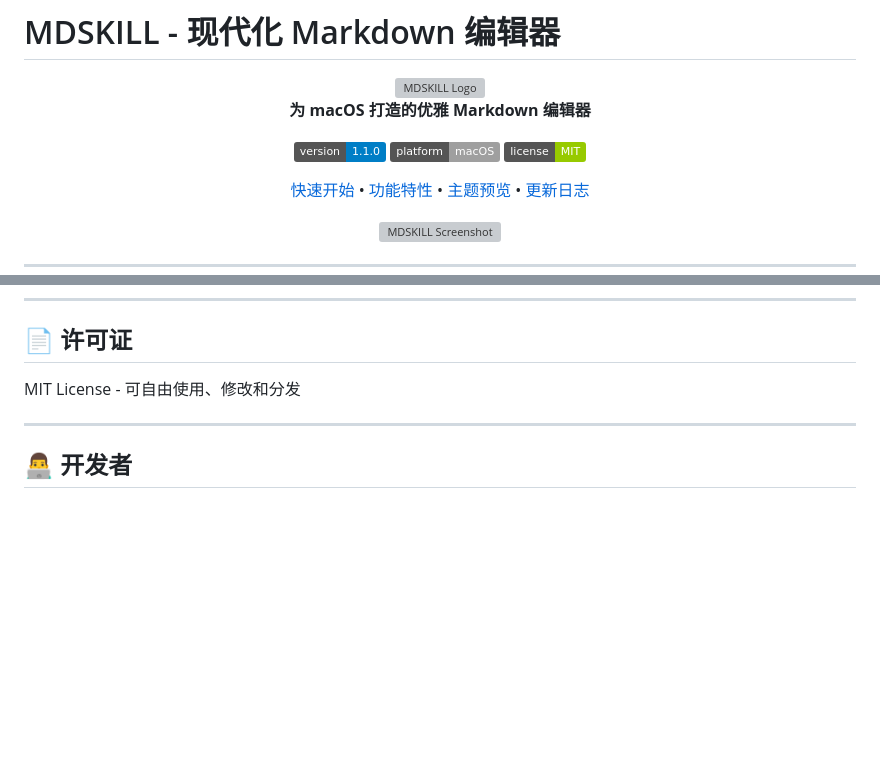
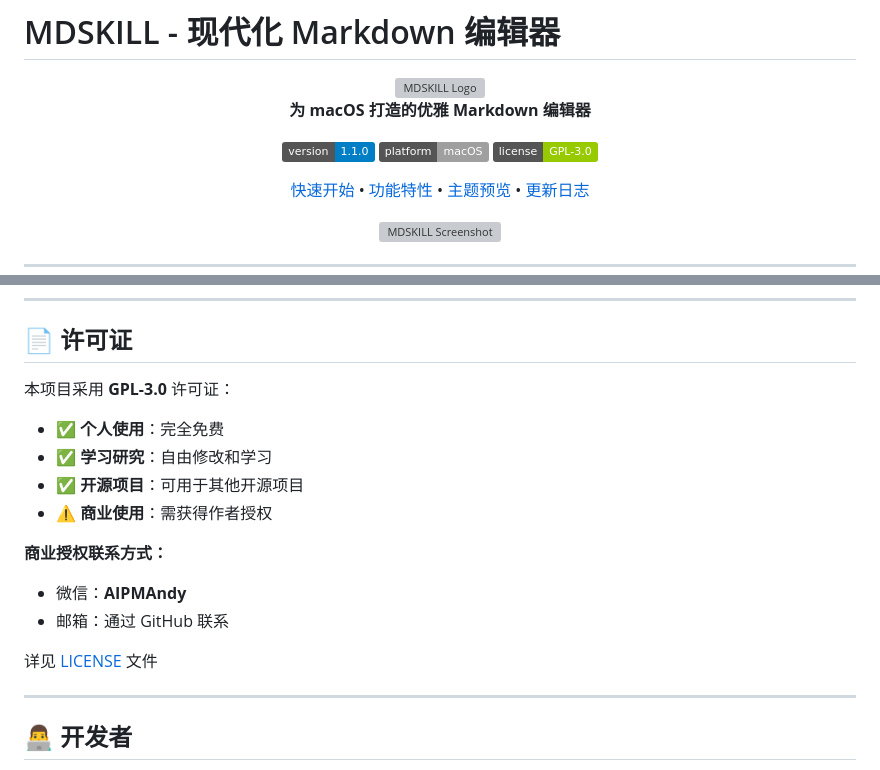
Before and after one commit to AIPMAndy/MDskill, a Markdown page: README.md, 2 parts joined by grey strips. GitHub-like rendering; badges without logos; blank space fills up the shorter version; grey boxes are pictures that could not be loaded.

Commit message:
docs: 更新 README 许可证说明为 GPL-3.0

```diff
--- a/README.md
+++ b/README.md
@@ -8,7 +8,7 @@
 
 [![Version](https://img.shields.io/badge/version-1.1.0-blue.svg)](CHANGELOG.md)
 [![Platform](https://img.shields.io/badge/platform-macOS-lightgrey.svg)](https://www.apple.com/macos/)
-[![License](https://img.shields.io/badge/license-MIT-green.svg)](LICENSE)
+[![License](https://img.shields.io/badge/license-GPL--3.0-green.svg)](LICENSE)
 
 [快速开始](#-安装) • [功能特性](#-特性) • [主题预览](#-8-种精美主题) • [更新日志](CHANGELOG.md)
 
@@ -262,7 +262,18 @@ $$
 
 ## 📄 许可证
 
-MIT License - 可自由使用、修改和分发
+本项目采用 **GPL-3.0** 许可证：
+
+- ✅ **个人使用**：完全免费
+- ✅ **学习研究**：自由修改和学习
+- ✅ **开源项目**：可用于其他开源项目
+- ⚠️ **商业使用**：需获得作者授权
+
+**商业授权联系方式：**
+- 微信：**AIPMAndy**
+- 邮箱：通过 GitHub 联系
+
+详见 [LICENSE](LICENSE) 文件
 
 ---
 
```
